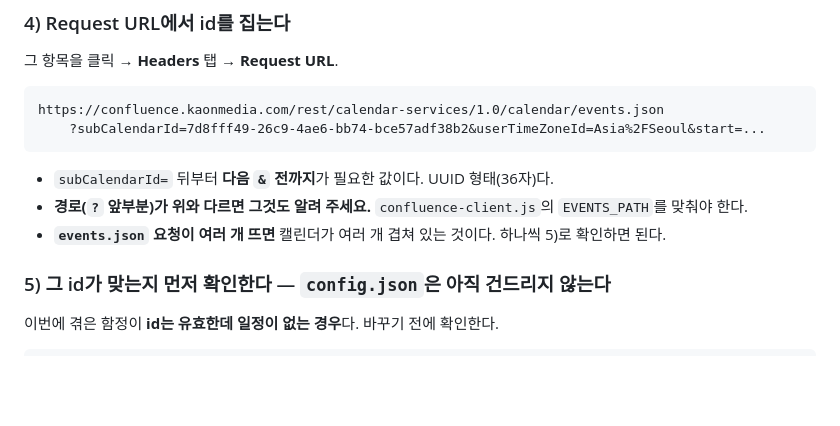
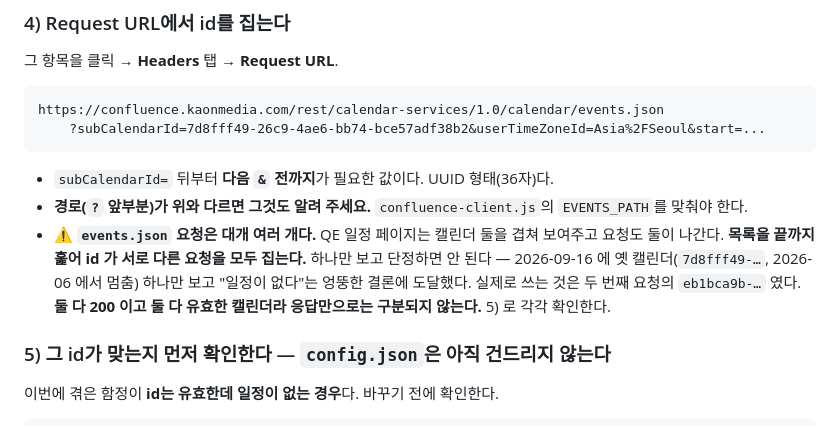
Before and after one commit to nuna20230424-ship-it/QE, a Markdown page: doc/CONFLUENCE-PROBE-실행가이드.md, the part around the change. Drawn GitHub-style; blank space fills up the shorter version.

```diff
--- a/doc/CONFLUENCE-PROBE-실행가이드.md
+++ b/doc/CONFLUENCE-PROBE-실행가이드.md
@@ -183,7 +183,11 @@ https://confluence.kaonmedia.com/rest/calendar-services/1.0/calendar/events.json
 
 - `subCalendarId=` 뒤부터 **다음 `&` 전까지**가 필요한 값이다. UUID 형태(36자)다.
 - **경로(`?` 앞부분)가 위와 다르면 그것도 알려 주세요.** `confluence-client.js`의 `EVENTS_PATH`를 맞춰야 한다.
-- **`events.json` 요청이 여러 개 뜨면** 캘린더가 여러 개 겹쳐 있는 것이다. 하나씩 5)로 확인하면 된다.
+- ⚠️ **`events.json` 요청은 대개 여러 개다.** QE 일정 페이지는 캘린더 둘을 겹쳐 보여주고 요청도 둘이 나간다.
+  **목록을 끝까지 훑어 id 가 서로 다른 요청을 모두 집는다.** 하나만 보고 단정하면 안 된다 —
+  2026-09-16 에 옛 캘린더(`7d8fff49-…`, 2026-06 에서 멈춤) 하나만 보고 "일정이 없다"는
+  엉뚱한 결론에 도달했다. 실제로 쓰는 것은 두 번째 요청의 `eb1bca9b-…` 였다.
+  **둘 다 200 이고 둘 다 유효한 캘린더라 응답만으로는 구분되지 않는다.** 5) 로 각각 확인한다.
 
 ### 5) 그 id가 맞는지 먼저 확인한다 — `config.json`은 아직 건드리지 않는다
 
```
Also changed, not shown: context-notes.md (+39 -0 lines).
